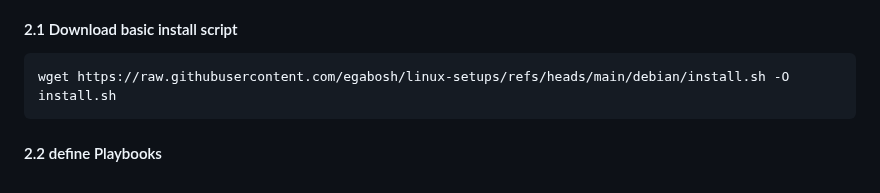
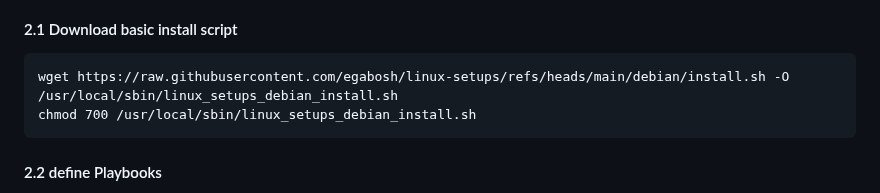
Before and after one commit to egabosh/dabo, a Markdown page: README.md, the part around the change. GitHub-like rendering.

Commit message:
Update installation

````diff
--- a/README.md
+++ b/README.md
@@ -154,7 +154,8 @@ You also can use IPv6 if your ISP and router supports this and if you have multi
 
 #### 2.1 Download basic install script
 ```
-wget https://raw.githubusercontent.com/egabosh/linux-setups/refs/heads/main/debian/install.sh -O install.sh
+wget https://raw.githubusercontent.com/egabosh/linux-setups/refs/heads/main/debian/install.sh -O /usr/local/sbin/linux_setups_debian_install.sh
+chmod 700 /usr/local/sbin/linux_setups_debian_install.sh
 ```
 #### 2.2 define Playbooks
 - debian/basics/basics.yml (https://github.com/egabosh/linux-setups/tree/main/debian/basics) - Basic Debian configuration
````
